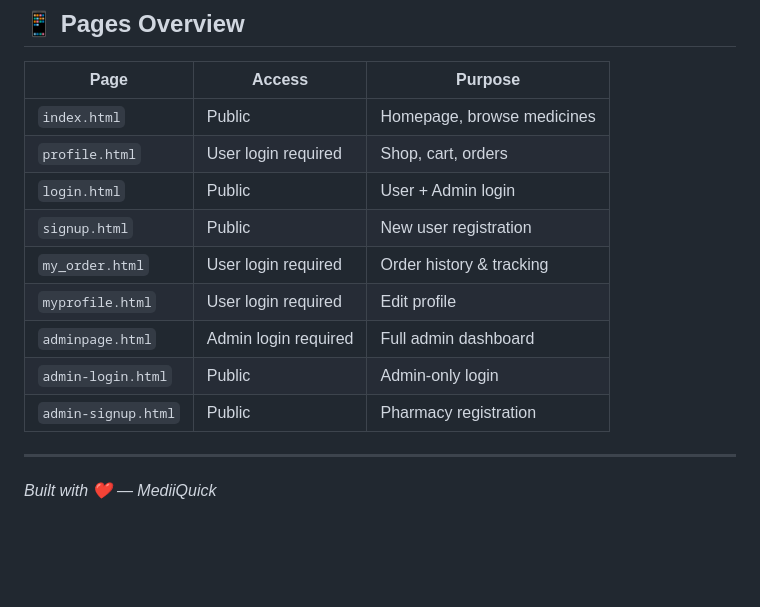
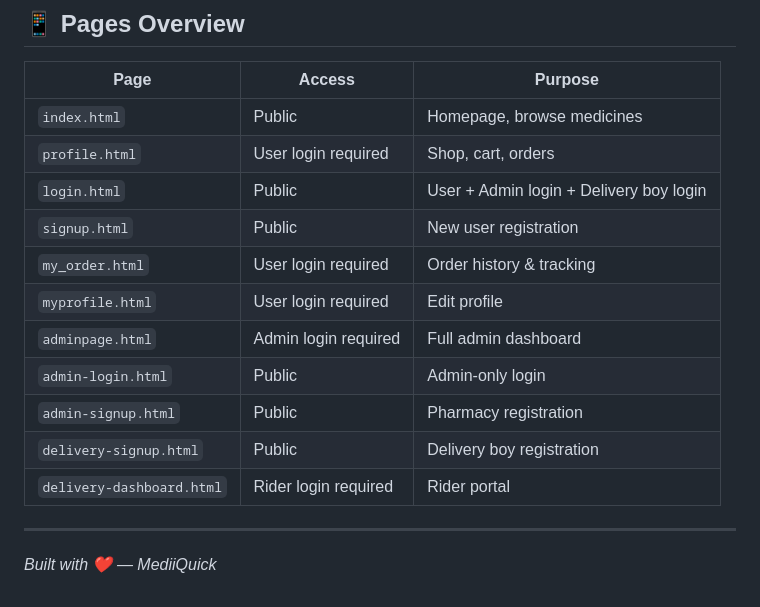
Before and after one commit to imvyadaw/MediiQuick, a Markdown page: README.md, the part around one of its changes. GitHub-like rendering; blank space fills up the shorter version.

```diff
--- a/README.md
+++ b/README.md
@@ -154,13 +197,15 @@ This project uses **localStorage** for all data storage. This means:
 |---|---|---|
 | `index.html` | Public | Homepage, browse medicines |
 | `profile.html` | User login required | Shop, cart, orders |
-| `login.html` | Public | User + Admin login |
+| `login.html` | Public | User + Admin login + Delivery boy login |
 | `signup.html` | Public | New user registration |
 | `my_order.html` | User login required | Order history & tracking |
 | `myprofile.html` | User login required | Edit profile |
 | `adminpage.html` | Admin login required | Full admin dashboard |
 | `admin-login.html` | Public | Admin-only login |
 | `admin-signup.html` | Public | Pharmacy registration |
+| `delivery-signup.html` | Public | Delivery boy registration |
+| `delivery-dashboard.html` | Rider login required | Rider portal |
 
 ---
 
```
Also changed, not shown: other parts of README.md (+62 -19 lines).
